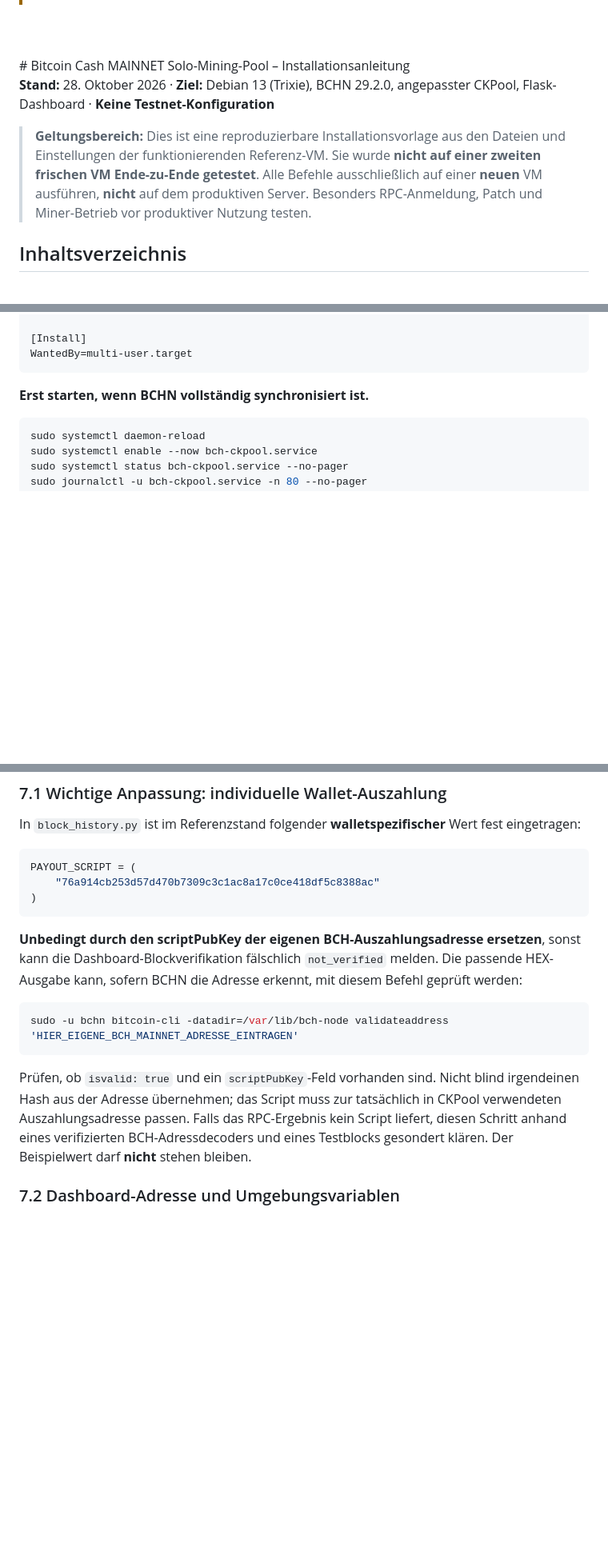
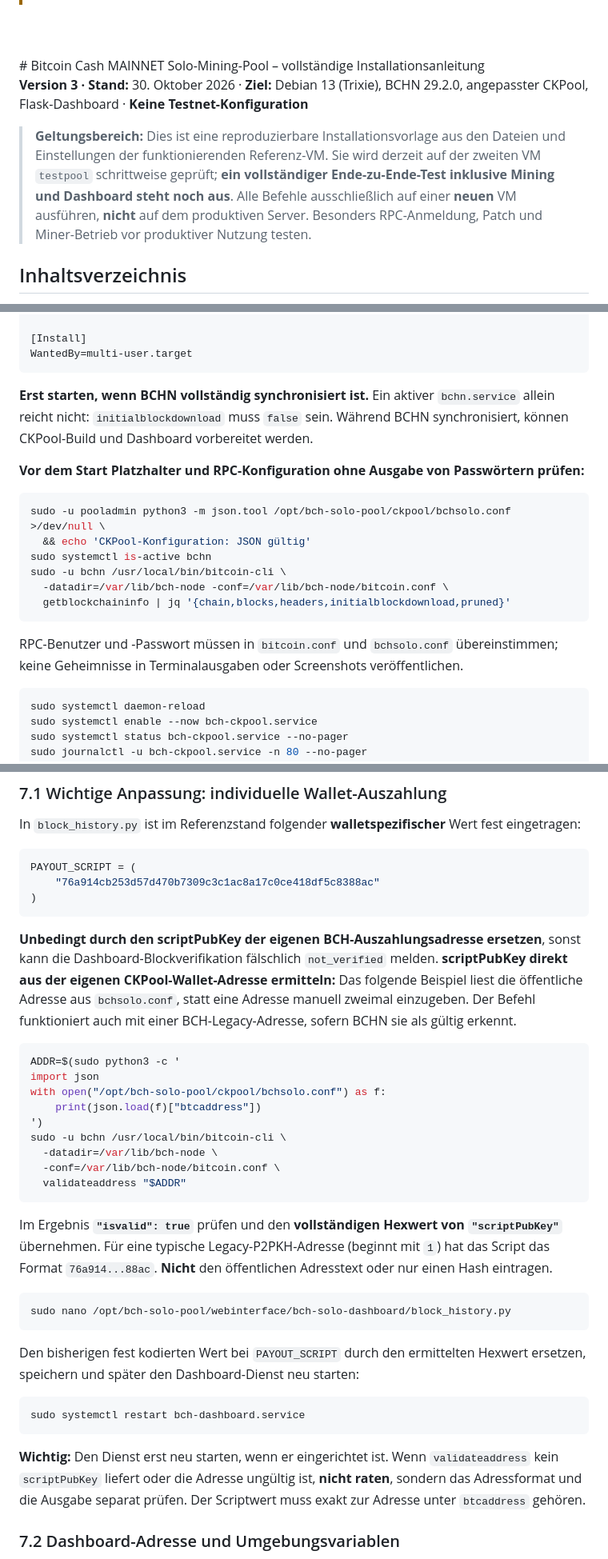
Before and after one commit to matlen67/debian-bitcoincache-mining-pool, a Markdown page: README.md, 3 parts joined by grey strips. Shown at 80% size. Drawn GitHub-style; blank space fills up the shorter version.

````diff
--- a/README.md
+++ b/README.md
@@ -2,11 +2,11 @@
 > # Achtung! Die Anleitung ist noch nicht getestet. Ich habe den Mining-Pool erstellt und er läuft, eine Auszahlung erfolgte bisher nur im Testnet4 und nicht im Mainnet. Die Anleitung wurde aus meinen Installationsschritten erstellt.
 <br>
 <br>
-# Bitcoin Cash MAINNET Solo-Mining-Pool – Installationsanleitung
+# Bitcoin Cash MAINNET Solo-Mining-Pool – vollständige Installationsanleitung
 
-**Stand:** 28. Oktober 2026 · **Ziel:** Debian 13 (Trixie), BCHN 29.2.0, angepasster CKPool, Flask-Dashboard · **Keine Testnet-Konfiguration**
+**Version 3 · Stand:** 30. Oktober 2026 · **Ziel:** Debian 13 (Trixie), BCHN 29.2.0, angepasster CKPool, Flask-Dashboard · **Keine Testnet-Konfiguration**
 
-> **Geltungsbereich:** Dies ist eine reproduzierbare Installationsvorlage aus den Dateien und Einstellungen der funktionierenden Referenz-VM. Sie wurde **nicht auf einer zweiten frischen VM Ende-zu-Ende getestet**. Alle Befehle ausschließlich auf einer **neuen** VM ausführen, **nicht** auf dem produktiven Server. Besonders RPC-Anmeldung, Patch und Miner-Betrieb vor produktiver Nutzung testen.
+> **Geltungsbereich:** Dies ist eine reproduzierbare Installationsvorlage aus den Dateien und Einstellungen der funktionierenden Referenz-VM. Sie wird derzeit auf der zweiten VM `testpool` schrittweise geprüft; **ein vollständiger Ende-zu-Ende-Test inklusive Mining und Dashboard steht noch aus**. Alle Befehle ausschließlich auf einer **neuen** VM ausführen, **nicht** auf dem produktiven Server. Besonders RPC-Anmeldung, Patch und Miner-Betrieb vor produktiver Nutzung testen.
 
 ## Inhaltsverzeichnis
 
@@ -281,7 +316,20 @@ LimitNOFILE=65535
 WantedBy=multi-user.target
 ```
 
-**Erst starten, wenn BCHN vollständig synchronisiert ist.**
+**Erst starten, wenn BCHN vollständig synchronisiert ist.** Ein aktiver `bchn.service` allein reicht nicht: `initialblockdownload` muss `false` sein. Während BCHN synchronisiert, können CKPool-Build und Dashboard vorbereitet werden.
+
+**Vor dem Start Platzhalter und RPC-Konfiguration ohne Ausgabe von Passwörtern prüfen:**
+
+```bash
+sudo -u pooladmin python3 -m json.tool /opt/bch-solo-pool/ckpool/bchsolo.conf >/dev/null \
+  && echo 'CKPool-Konfiguration: JSON gültig'
+sudo systemctl is-active bchn
+sudo -u bchn /usr/local/bin/bitcoin-cli \
+  -datadir=/var/lib/bch-node -conf=/var/lib/bch-node/bitcoin.conf \
+  getblockchaininfo | jq '{chain,blocks,headers,initialblockdownload,pruned}'
+```
+
+RPC-Benutzer und -Passwort müssen in `bitcoin.conf` und `bchsolo.conf` übereinstimmen; keine Geheimnisse in Terminalausgaben oder Screenshots veröffentlichen.
 
 ```bash
 sudo systemctl daemon-reload
@@ -333,13 +381,33 @@ PAYOUT_SCRIPT = (
 )
 ```
 
-**Unbedingt durch den scriptPubKey der eigenen BCH-Auszahlungsadresse ersetzen**, sonst kann die Dashboard-Blockverifikation fälschlich `not_verified` melden. Die passende HEX-Ausgabe kann, sofern BCHN die Adresse erkennt, mit diesem Befehl geprüft werden:
+**Unbedingt durch den scriptPubKey der eigenen BCH-Auszahlungsadresse ersetzen**, sonst kann die Dashboard-Blockverifikation fälschlich `not_verified` melden. **scriptPubKey direkt aus der eigenen CKPool-Wallet-Adresse ermitteln:** Das folgende Beispiel liest die öffentliche Adresse aus `bchsolo.conf`, statt eine Adresse manuell zweimal einzugeben. Der Befehl funktioniert auch mit einer BCH-Legacy-Adresse, sofern BCHN sie als gültig erkennt.
 
 ```bash
-sudo -u bchn bitcoin-cli -datadir=/var/lib/bch-node validateaddress 'HIER_EIGENE_BCH_MAINNET_ADRESSE_EINTRAGEN'
+ADDR=$(sudo python3 -c '
+import json
+with open("/opt/bch-solo-pool/ckpool/bchsolo.conf") as f:
+    print(json.load(f)["btcaddress"])
+')
+sudo -u bchn /usr/local/bin/bitcoin-cli \
+  -datadir=/var/lib/bch-node \
+  -conf=/var/lib/bch-node/bitcoin.conf \
+  validateaddress "$ADDR"
 ```
 
-Prüfen, ob `isvalid: true` und ein `scriptPubKey`-Feld vorhanden sind. Nicht blind irgendeinen Hash aus der Adresse übernehmen; das Script muss zur tatsächlich in CKPool verwendeten Auszahlungsadresse passen. Falls das RPC-Ergebnis kein Script liefert, diesen Schritt anhand eines verifizierten BCH-Adressdecoders und eines Testblocks gesondert klären. Der Beispielwert darf **nicht** stehen bleiben.
+Im Ergebnis **`"isvalid": true`** prüfen und den **vollständigen Hexwert von `"scriptPubKey"`** übernehmen. Für eine typische Legacy-P2PKH-Adresse (beginnt mit `1`) hat das Script das Format `76a914...88ac`. **Nicht** den öffentlichen Adresstext oder nur einen Hash eintragen.
+
+```bash
+sudo nano /opt/bch-solo-pool/webinterface/bch-solo-dashboard/block_history.py
+```
+
+Den bisherigen fest kodierten Wert bei `PAYOUT_SCRIPT` durch den ermittelten Hexwert ersetzen, speichern und später den Dashboard-Dienst neu starten:
+
+```bash
+sudo systemctl restart bch-dashboard.service
+```
+
+**Wichtig:** Den Dienst erst neu starten, wenn er eingerichtet ist. Wenn `validateaddress` kein `scriptPubKey` liefert oder die Adresse ungültig ist, **nicht raten**, sondern das Adressformat und die Ausgabe separat prüfen. Der Scriptwert muss exakt zur Adresse unter `btcaddress` gehören.
 
 ### 7.2 Dashboard-Adresse und Umgebungsvariablen
 
````
Also changed, not shown: other parts of README.md (+48 -3 lines).
